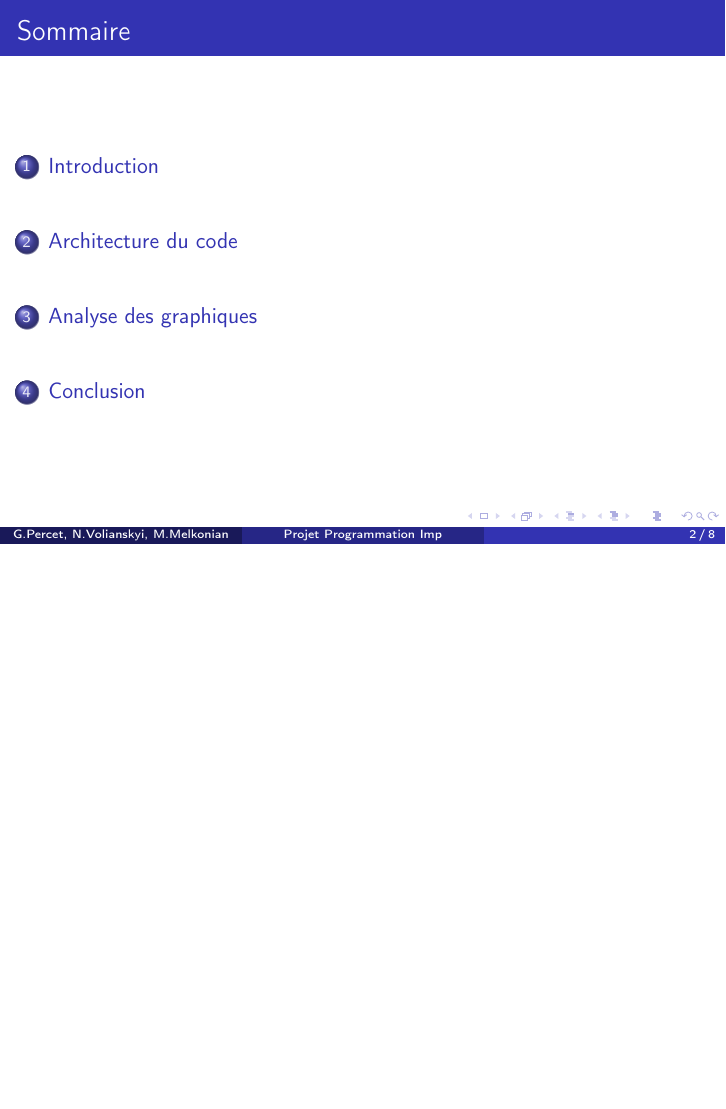
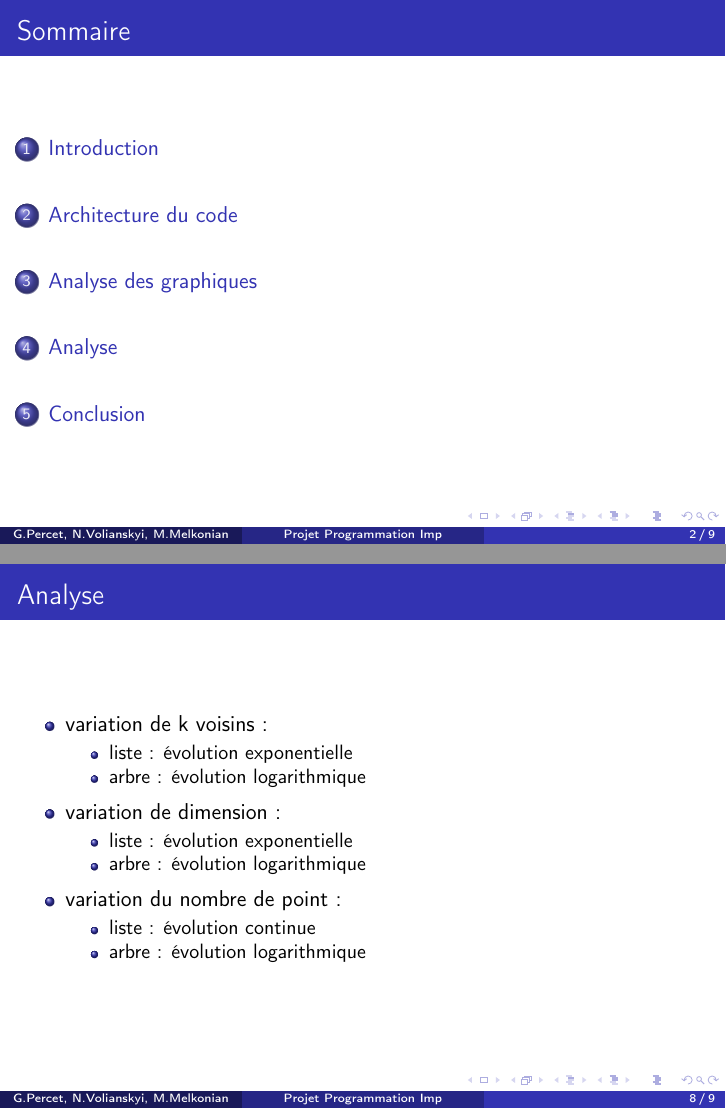
Before and after one commit to NikitaVolya/Project-ProgImp3, LaTeX slides (presentation/presentation.tex): page 2 of 8 before the commit and pages 2 and 8 of 9 after it, the two joined at a grey line, the shorter picture padded with empty space. Compiled offline with pdfLaTeX.

Commit message:
rendu beta

```diff
--- a/presentation/presentation.tex
+++ b/presentation/presentation.tex
@@ -85,6 +85,34 @@
 		\end{columns}
 	\end{frame}
 
+	\section{Analyse}
+	\begin{frame}{Analyse}
+		\begin{itemize}
+			\item variation de k voisins :
+				 \begin{itemize}
+					\item liste : évolution exponentielle
+					\item arbre : évolution logarithmique
+				\end{itemize}
+
+		\end{itemize}
+				\begin{itemize}
+			\item variation de dimension :
+			\begin{itemize}
+				\item liste : évolution exponentielle
+				\item arbre : évolution logarithmique
+			\end{itemize}
+
+		\end{itemize}
+				\begin{itemize}
+			\item variation du nombre de point :
+			\begin{itemize}
+				\item liste : évolution continue
+				\item arbre : évolution logarithmique
+			\end{itemize}
+
+		\end{itemize}
+	\end{frame}
+
 	\section{Conclusion}
 	\begin{frame}{Conclusion}
 		\begin{itemize}
```
Also changed, not shown: README.md, presentation/presentation.pdf, results/vary_dim/graph_list.svg, results/vary_dim/graph_tree.svg, results/vary_k/graph_list.svg, results/vary_k/graph_tree.svg, results/vary_nb_points/graph_list.svg, results/vary_nb_points/graph_tree.svg, 11 other files.
